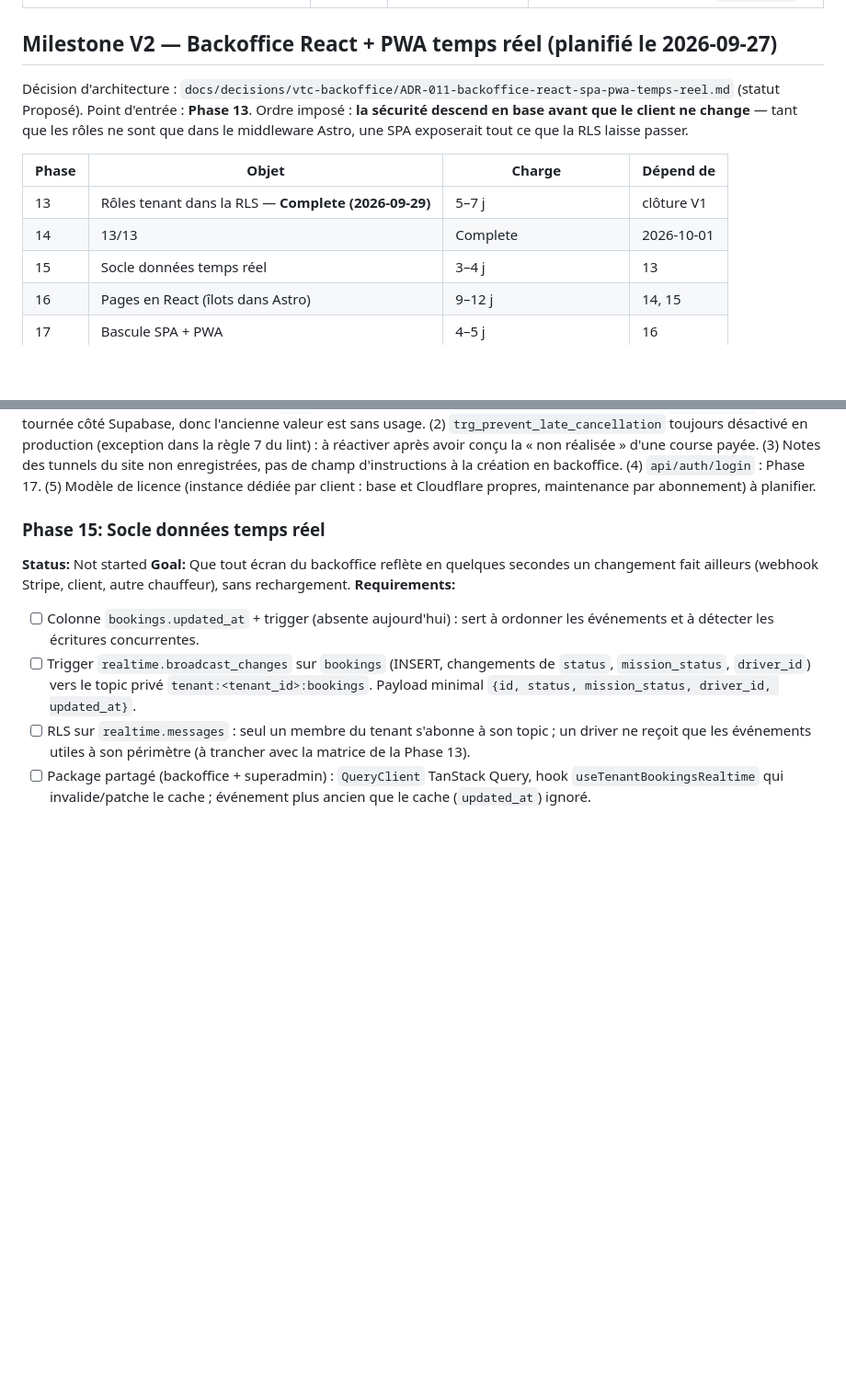
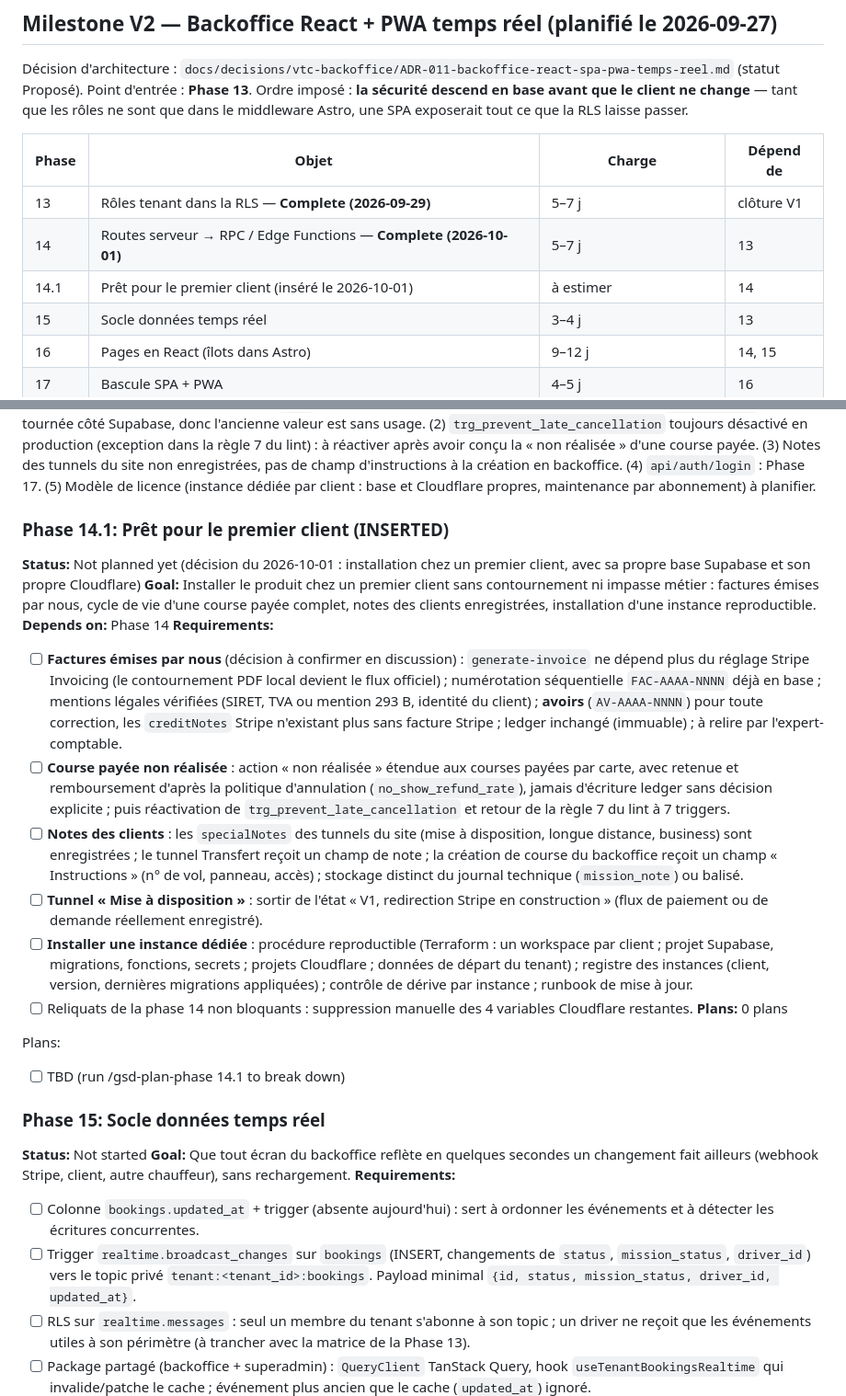
Before and after one commit to mike-banner/Terraform-vtc_monorepo_v2, a Markdown page: docs/planning/ROADMAP.md, 2 parts joined by grey strips. Shown at 92% size. Rendered like a GitHub page; blank space fills up the shorter version.

Commit message:
docs(14.1): phase prêt pour le premier client insérée, tableau V2 restauré

```diff
--- a/docs/planning/ROADMAP.md
+++ b/docs/planning/ROADMAP.md
@@ -324,7 +324,8 @@ rôles ne sont que dans le middleware Astro, une SPA exposerait tout ce que la R
 | Phase | Objet | Charge | Dépend de |
 |---|---|---|---|
 | 13 | Rôles tenant dans la RLS — **Complete (2026-09-29)** | 5–7 j | clôture V1 |
-| 14 | 13/13 | Complete | 2026-10-01 |
+| 14 | Routes serveur → RPC / Edge Functions — **Complete (2026-10-01)** | 5–7 j | 13 |
+| 14.1 | Prêt pour le premier client (inséré le 2026-10-01) | à estimer | 14 |
 | 15 | Socle données temps réel | 3–4 j | 13 |
 | 16 | Pages en React (îlots dans Astro) | 9–12 j | 14, 15 |
 | 17 | Bascule SPA + PWA | 4–5 j | 16 |
@@ -430,6 +431,33 @@ côté Supabase, donc l'ancienne valeur est sans usage. (2) `trg_prevent_late_ca
 (exception dans la règle 7 du lint) : à réactiver après avoir conçu la « non réalisée » d'une course payée. (3) Notes des
 tunnels du site non enregistrées, pas de champ d'instructions à la création en backoffice. (4) `api/auth/login` : Phase 17.
 (5) Modèle de licence (instance dédiée par client : base et Cloudflare propres, maintenance par abonnement) à planifier.
+
+### Phase 14.1: Prêt pour le premier client (INSERTED)
+**Status:** Not planned yet (décision du 2026-10-01 : installation chez un premier client, avec sa propre base Supabase et son propre Cloudflare)
+**Goal:** Installer le produit chez un premier client sans contournement ni impasse métier : factures émises par nous,
+cycle de vie d'une course payée complet, notes des clients enregistrées, installation d'une instance reproductible.
+**Depends on:** Phase 14
+**Requirements:**
+- [ ] **Factures émises par nous** (décision à confirmer en discussion) : `generate-invoice` ne dépend plus du réglage
+  Stripe Invoicing (le contournement PDF local devient le flux officiel) ; numérotation séquentielle `FAC-AAAA-NNNN` déjà en
+  base ; mentions légales vérifiées (SIRET, TVA ou mention 293 B, identité du client) ; **avoirs** (`AV-AAAA-NNNN`) pour toute
+  correction, les `creditNotes` Stripe n'existant plus sans facture Stripe ; ledger inchangé (immuable) ; à relire par l'expert-comptable.
+- [ ] **Course payée non réalisée** : action « non réalisée » étendue aux courses payées par carte, avec retenue et
+  remboursement d'après la politique d'annulation (`no_show_refund_rate`), jamais d'écriture ledger sans décision
+  explicite ; puis réactivation de `trg_prevent_late_cancellation` et retour de la règle 7 du lint à 7 triggers.
+- [ ] **Notes des clients** : les `specialNotes` des tunnels du site (mise à disposition, longue distance, business) sont
+  enregistrées ; le tunnel Transfert reçoit un champ de note ; la création de course du backoffice reçoit un champ
+  « Instructions » (n° de vol, panneau, accès) ; stockage distinct du journal technique (`mission_note`) ou balisé.
+- [ ] **Tunnel « Mise à disposition »** : sortir de l'état « V1, redirection Stripe en construction » (flux de paiement ou de
+  demande réellement enregistré).
+- [ ] **Installer une instance dédiée** : procédure reproductible (Terraform : un workspace par client ; projet Supabase,
+  migrations, fonctions, secrets ; projets Cloudflare ; données de départ du tenant) ; registre des instances (client,
+  version, dernières migrations appliquées) ; contrôle de dérive par instance ; runbook de mise à jour.
+- [ ] Reliquats de la phase 14 non bloquants : suppression manuelle des 4 variables Cloudflare restantes.
+**Plans:** 0 plans
+
+Plans:
+- [ ] TBD (run /gsd-plan-phase 14.1 to break down)
 
 ### Phase 15: Socle données temps réel
 **Status:** Not started
```
